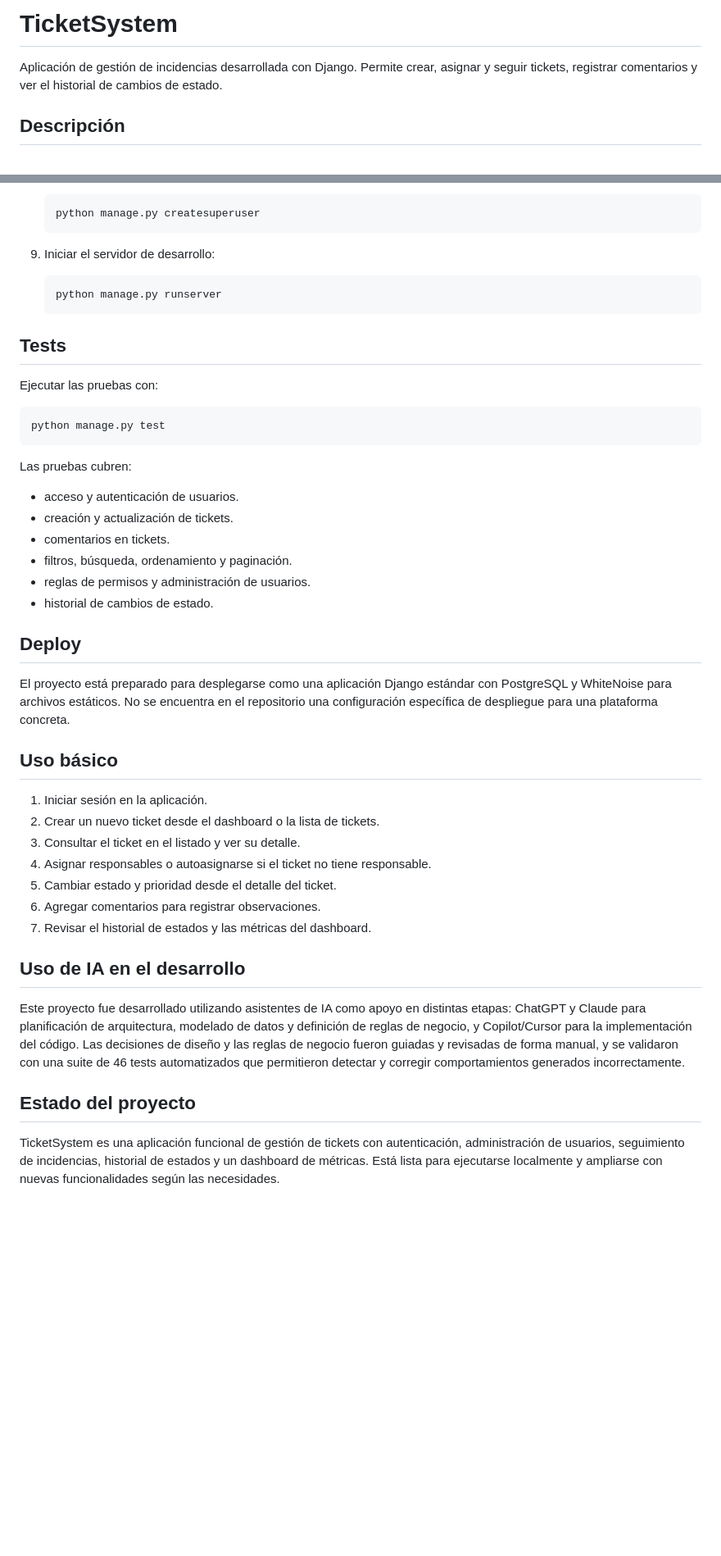
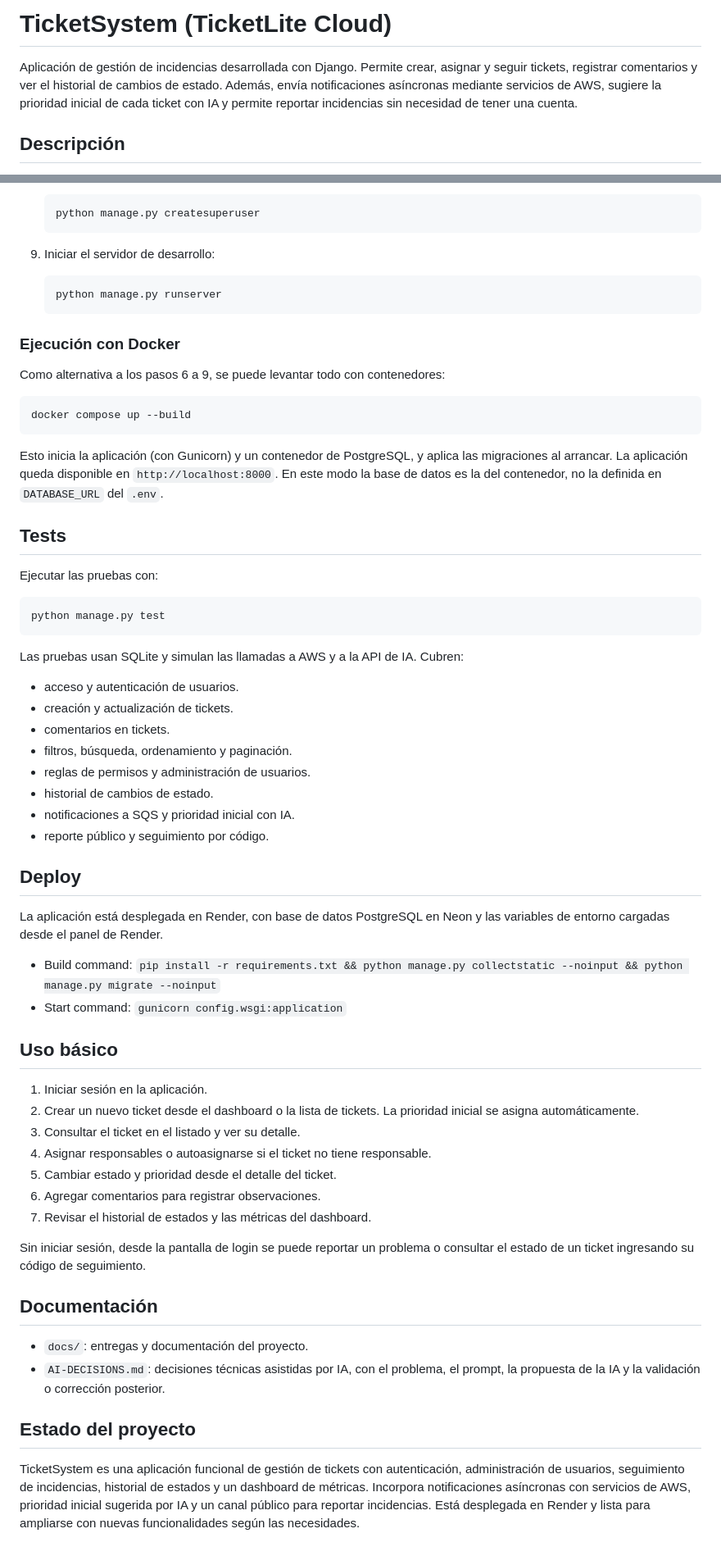
Before and after one commit to JoacoM2003/Tickets, a Markdown page: README.md, 2 parts joined by grey strips. Shown at 82% size. Rendered like a GitHub page; blank space fills up the shorter version.

````diff
--- a/README.md
+++ b/README.md
@@ -1,6 +1,6 @@
-# TicketSystem
+# TicketSystem (TicketLite Cloud)
 
-Aplicación de gestión de incidencias desarrollada con Django. Permite crear, asignar y seguir tickets, registrar comentarios y ver el historial de cambios de estado.
+Aplicación de gestión de incidencias desarrollada con Django. Permite crear, asignar y seguir tickets, registrar comentarios y ver el historial de cambios de estado. Además, envía notificaciones asíncronas mediante servicios de AWS, sugiere la prioridad inicial de cada ticket con IA y permite reportar incidencias sin necesidad de tener una cuenta.
 
 ## Descripción
 
@@ -121,6 +146,16 @@ El proyecto está organizado como una aplicación Django clásica:
    python manage.py runserver
    ```
 
+### Ejecución con Docker
+
+Como alternativa a los pasos 6 a 9, se puede levantar todo con contenedores:
+
+```bash
+docker compose up --build
+```
+
+Esto inicia la aplicación (con Gunicorn) y un contenedor de PostgreSQL, y aplica las migraciones al arrancar. La aplicación queda disponible en `http://localhost:8000`. En este modo la base de datos es la del contenedor, no la definida en `DATABASE_URL` del `.env`.
+
 ## Tests
 
 Ejecutar las pruebas con:
@@ -129,7 +164,7 @@ Ejecutar las pruebas con:
 python manage.py test
 ```
 
-Las pruebas cubren:
+Las pruebas usan SQLite y simulan las llamadas a AWS y a la API de IA. Cubren:
 
 - acceso y autenticación de usuarios.
 - creación y actualización de tickets.
@@ -137,25 +172,33 @@ Las pruebas cubren:
 - filtros, búsqueda, ordenamiento y paginación.
 - reglas de permisos y administración de usuarios.
 - historial de cambios de estado.
+- notificaciones a SQS y prioridad inicial con IA.
+- reporte público y seguimiento por código.
 
 ## Deploy
 
-El proyecto está preparado para desplegarse como una aplicación Django estándar con PostgreSQL y WhiteNoise para archivos estáticos. No se encuentra en el repositorio una configuración específica de despliegue para una plataforma concreta.
+La aplicación está desplegada en Render, con base de datos PostgreSQL en Neon y las variables de entorno cargadas desde el panel de Render.
+
+- Build command: `pip install -r requirements.txt && python manage.py collectstatic --noinput && python manage.py migrate --noinput`
+- Start command: `gunicorn config.wsgi:application`
 
 ## Uso básico
 
 1. Iniciar sesión en la aplicación.
-2. Crear un nuevo ticket desde el dashboard o la lista de tickets.
+2. Crear un nuevo ticket desde el dashboard o la lista de tickets. La prioridad inicial se asigna automáticamente.
 3. Consultar el ticket en el listado y ver su detalle.
 4. Asignar responsables o autoasignarse si el ticket no tiene responsable.
 5. Cambiar estado y prioridad desde el detalle del ticket.
 6. Agregar comentarios para registrar observaciones.
 7. Revisar el historial de estados y las métricas del dashboard.
 
-## Uso de IA en el desarrollo
+Sin iniciar sesión, desde la pantalla de login se puede reportar un problema o consultar el estado de un ticket ingresando su código de seguimiento.
 
-Este proyecto fue desarrollado utilizando asistentes de IA como apoyo en distintas etapas: ChatGPT y Claude para planificación de arquitectura, modelado de datos y definición de reglas de negocio, y Copilot/Cursor para la implementación del código. Las decisiones de diseño y las reglas de negocio fueron guiadas y revisadas de forma manual, y se validaron con una suite de 46 tests automatizados que permitieron detectar y corregir comportamientos generados incorrectamente.
+## Documentación
+
+- `docs/`: entregas y documentación del proyecto.
+- `AI-DECISIONS.md`: decisiones técnicas asistidas por IA, con el problema, el prompt, la propuesta de la IA y la validación o corrección posterior.
 
 ## Estado del proyecto
 
-TicketSystem es una aplicación funcional de gestión de tickets con autenticación, administración de usuarios, seguimiento de incidencias, historial de estados y un dashboard de métricas. Está lista para ejecutarse localmente y ampliarse con nuevas funcionalidades según las necesidades.
+TicketSystem es una aplicación funcional de gestión de tickets con autenticación, administración de usuarios, seguimiento de incidencias, historial de estados y un dashboard de métricas. Incorpora notificaciones asíncronas con servicios de AWS, prioridad inicial sugerida por IA y un canal público para reportar incidencias. Está desplegada en Render y lista para ampliarse con nuevas funcionalidades según las necesidades.
````
Also changed, not shown: other parts of README.md (+33 -8 lines).
